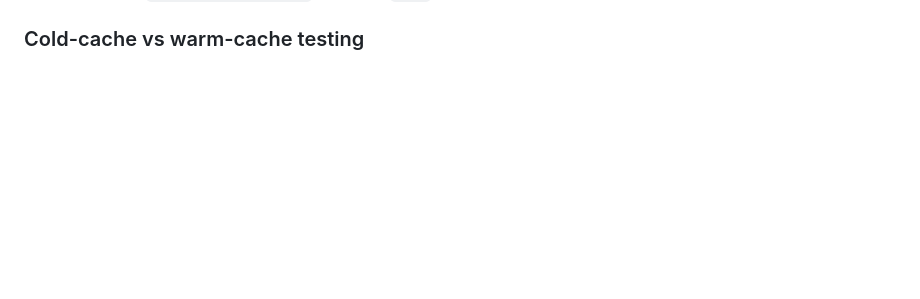
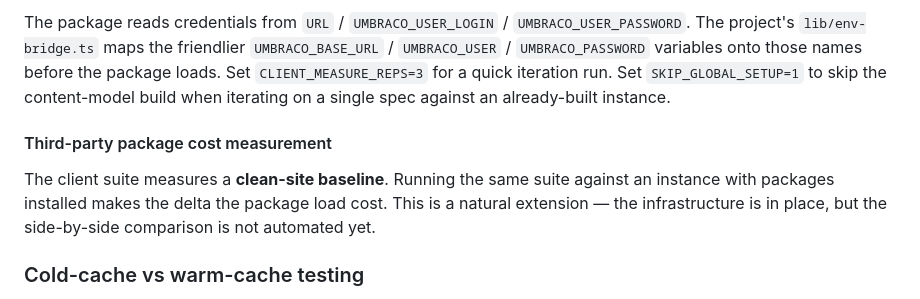
Before and after one commit to umbraco/Umbraco.Testing.Cms.Load, a Markdown page: README.md, the part around one of its changes. GitHub-like rendering; blank space fills up the shorter version.

Commit message:
docs: document the client measurement (Playwright) workload
Co-Authored-By: Claude Sonnet 4.6 <noreply@anthropic.com>

```diff
--- a/README.md
+++ b/README.md
@@ -453,3 +503,8 @@ These are documented for the next person — fixes are in scope for follow-up wo
+The package reads credentials from `URL` / `UMBRACO_USER_LOGIN` / `UMBRACO_USER_PASSWORD`. The project's `lib/env-bridge.ts` maps the friendlier `UMBRACO_BASE_URL` / `UMBRACO_USER` / `UMBRACO_PASSWORD` variables onto those names before the package loads. Set `CLIENT_MEASURE_REPS=3` for a quick iteration run. Set `SKIP_GLOBAL_SETUP=1` to skip the content-model build when iterating on a single spec against an already-built instance.
+
+#### Third-party package cost measurement
+
+The client suite measures a **clean-site baseline**. Running the same suite against an instance with packages installed makes the delta the package load cost. This is a natural extension — the infrastructure is in place, but the side-by-side comparison is not automated yet.
 
 ### Cold-cache vs warm-cache testing
 
```
Also changed, not shown: other parts of README.md (+50 -0 lines).
